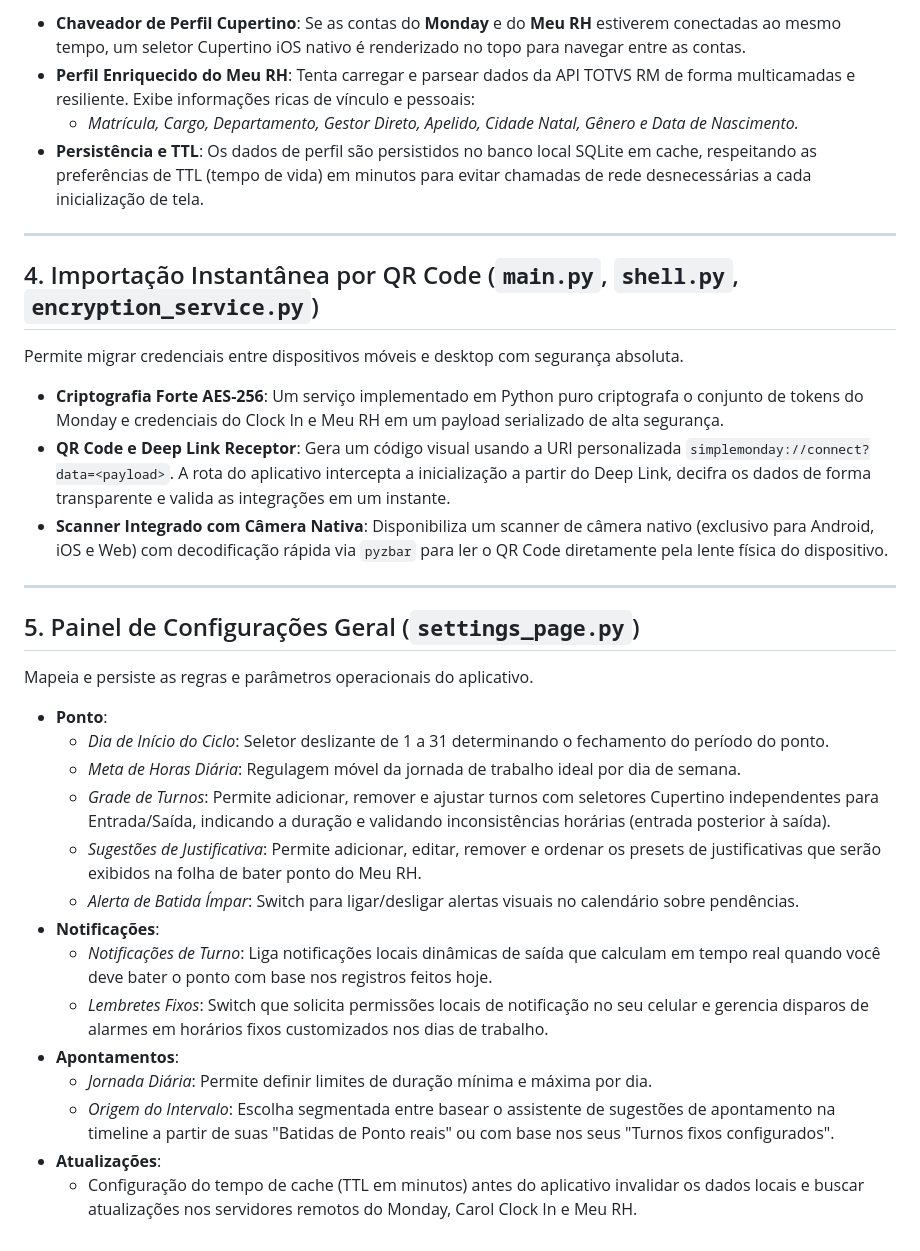
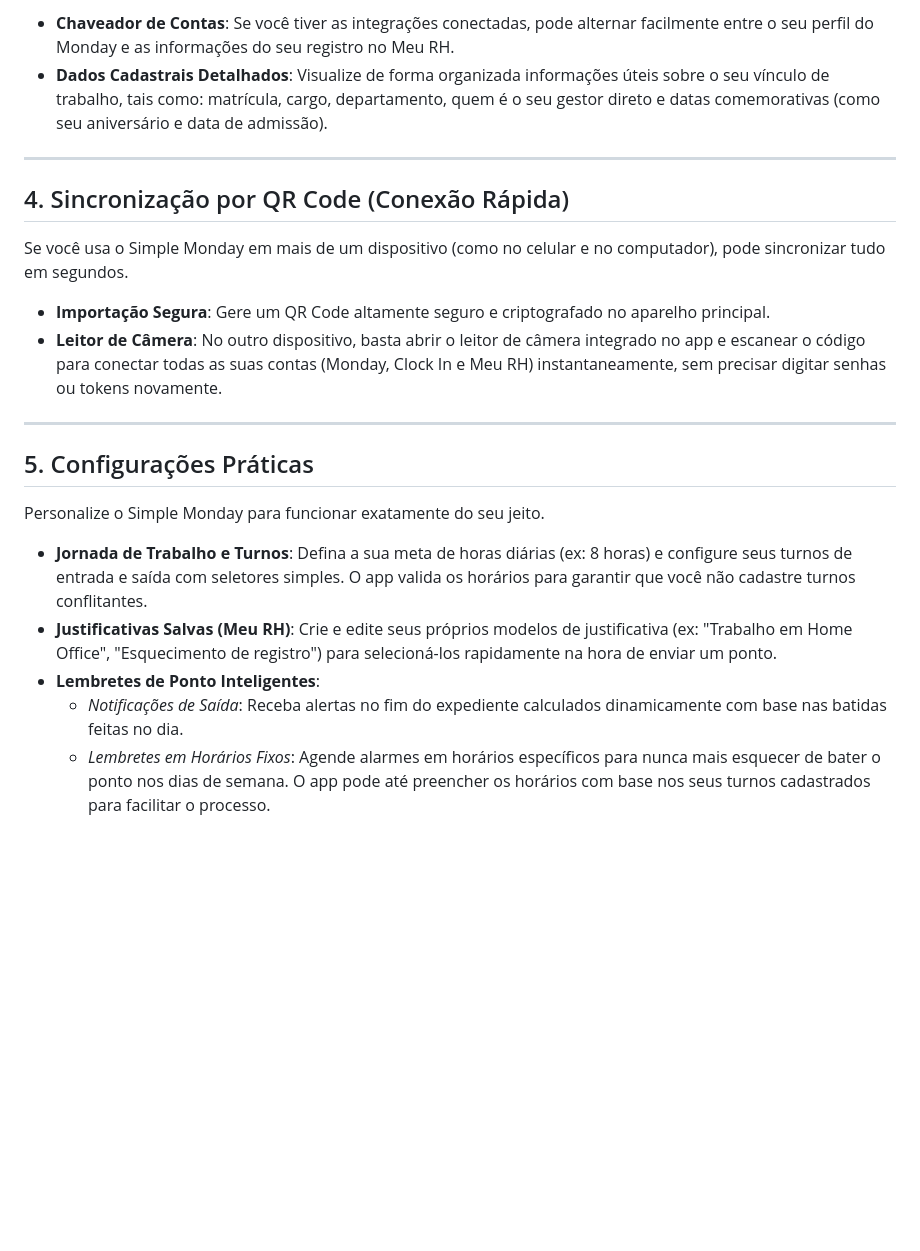
Before and after one commit to geanferreira96/simple-monday-mirror, a Markdown page: README.md, the part around one of its changes. Drawn GitHub-style; blank space fills up the shorter version.

```diff
--- a/README.md
+++ b/README.md
@@ -46,34 +32,22 @@ Centraliza os dados cadastrais do usuário integrados aos portais remotos.
 
-*   **Chaveador de Perfil Cupertino**: Se as contas do **Monday** e do **Meu RH** estiverem conectadas ao mesmo tempo, um seletor Cupertino iOS nativo é renderizado no topo para navegar entre as contas.
-*   **Perfil Enriquecido do Meu RH**: Tenta carregar e parsear dados da API TOTVS RM de forma multicamadas e resiliente. Exibe informações ricas de vínculo e pessoais:
-    *   *Matrícula, Cargo, Departamento, Gestor Direto, Apelido, Cidade Natal, Gênero e Data de Nascimento.*
-*   **Persistência e TTL**: Os dados de perfil são persistidos no banco local SQLite em cache, respeitando as preferências de TTL (tempo de vida) em minutos para evitar chamadas de rede desnecessárias a cada inicialização de tela.
+*   **Chaveador de Contas**: Se você tiver as integrações conectadas, pode alternar facilmente entre o seu perfil do Monday e as informações do seu registro no Meu RH.
+*   **Dados Cadastrais Detalhados**: Visualize de forma organizada informações úteis sobre o seu vínculo de trabalho, tais como: matrícula, cargo, departamento, quem é o seu gestor direto e datas comemorativas (como seu aniversário e data de admissão).
 
 ---
 
-## 4. Importação Instantânea por QR Code (`main.py`, `shell.py`, `encryption_service.py`)
-Permite migrar credenciais entre dispositivos móveis e desktop com segurança absoluta.
+## 4. Sincronização por QR Code (Conexão Rápida)
+Se você usa o Simple Monday em mais de um dispositivo (como no celular e no computador), pode sincronizar tudo em segundos.
 
-*   **Criptografia Forte AES-256**: Um serviço implementado em Python puro criptografa o conjunto de tokens do Monday e credenciais do Clock In e Meu RH em um payload serializado de alta segurança.
-*   **QR Code e Deep Link Receptor**: Gera um código visual usando a URI personalizada `simplemonday://connect?data=<payload>`. A rota do aplicativo intercepta a inicialização a partir do Deep Link, decifra os dados de forma transparente e valida as integrações em um instante.
-*   **Scanner Integrado com Câmera Nativa**: Disponibiliza um scanner de câmera nativo (exclusivo para Android, iOS e Web) com decodificação rápida via `pyzbar` para ler o QR Code diretamente pela lente física do dispositivo.
+*   **Importação Segura**: Gere um QR Code altamente seguro e criptografado no aparelho principal.
+*   **Leitor de Câmera**: No outro dispositivo, basta abrir o leitor de câmera integrado no app e escanear o código para conectar todas as suas contas (Monday, Clock In e Meu RH) instantaneamente, sem precisar digitar senhas ou tokens novamente.
 
 ---
 
-## 5. Painel de Configurações Geral (`settings_page.py`)
-Mapeia e persiste as regras e parâmetros operacionais do aplicativo.
+## 5. Configurações Práticas
+Personalize o Simple Monday para funcionar exatamente do seu jeito.
 
-*   **Ponto**:
-    *   *Dia de Início do Ciclo*: Seletor deslizante de 1 a 31 determinando o fechamento do período do ponto.
-    *   *Meta de Horas Diária*: Regulagem móvel da jornada de trabalho ideal por dia de semana.
-    *   *Grade de Turnos*: Permite adicionar, remover e ajustar turnos com seletores Cupertino independentes para Entrada/Saída, indicando a duração e validando inconsistências horárias (entrada posterior à saída).
-    *   *Sugestões de Justificativa*: Permite adicionar, editar, remover e ordenar os presets de justificativas que serão exibidos na folha de bater ponto do Meu RH.
-    *   *Alerta de Batida Ímpar*: Switch para ligar/desligar alertas visuais no calendário sobre pendências.
-*   **Notificações**:
-    *   *Notificações de Turno*: Liga notificações locais dinâmicas de saída que calculam em tempo real quando você deve bater o ponto com base nos registros feitos hoje.
-    *   *Lembretes Fixos*: Switch que solicita permissões locais de notificação no seu celular e gerencia disparos de alarmes em horários fixos customizados nos dias de trabalho.
-*   **Apontamentos**:
-    *   *Jornada Diária*: Permite definir limites de duração mínima e máxima por dia.
-    *   *Origem do Intervalo*: Escolha segmentada entre basear o assistente de sugestões de apontamento na timeline a partir de suas "Batidas de Ponto reais" ou com base nos seus "Turnos fixos configurados".
-*   **Atualizações**:
-    *   Configuração do tempo de cache (TTL em minutos) antes do aplicativo invalidar os dados locais e buscar atualizações nos servidores remotos do Monday, Carol Clock In e Meu RH.
+*   **Jornada de Trabalho e Turnos**: Defina a sua meta de horas diárias (ex: 8 horas) e configure seus turnos de entrada e saída com seletores simples. O app valida os horários para garantir que você não cadastre turnos conflitantes.
+*   **Justificativas Salvas (Meu RH)**: Crie e edite seus próprios modelos de justificativa (ex: "Trabalho em Home Office", "Esquecimento de registro") para selecioná-los rapidamente na hora de enviar um ponto.
+*   **Lembretes de Ponto Inteligentes**:
+    *   *Notificações de Saída*: Receba alertas no fim do expediente calculados dinamicamente com base nas batidas feitas no dia.
+    *   *Lembretes em Horários Fixos*: Agende alarmes em horários específicos para nunca mais esquecer de bater o ponto nos dias de semana. O app pode até preencher os horários com base nos seus turnos cadastrados para facilitar o processo.
```
Also changed, not shown: other parts of README.md (+18 -32 lines).
